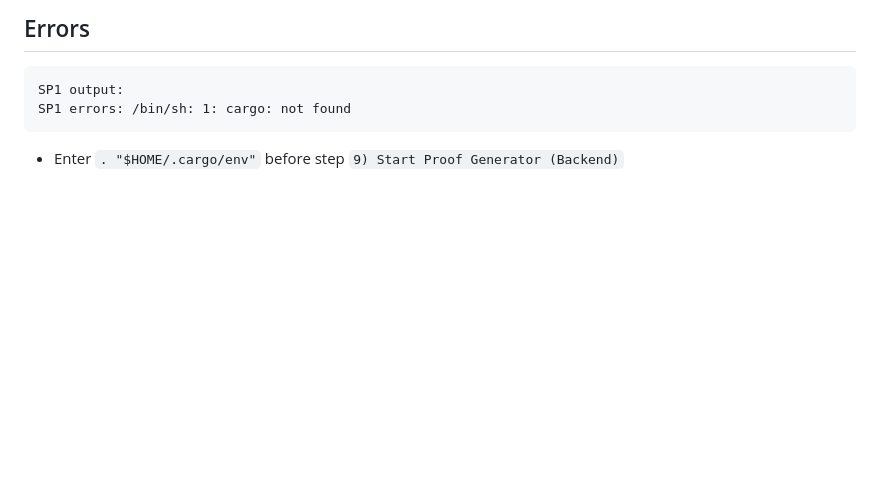
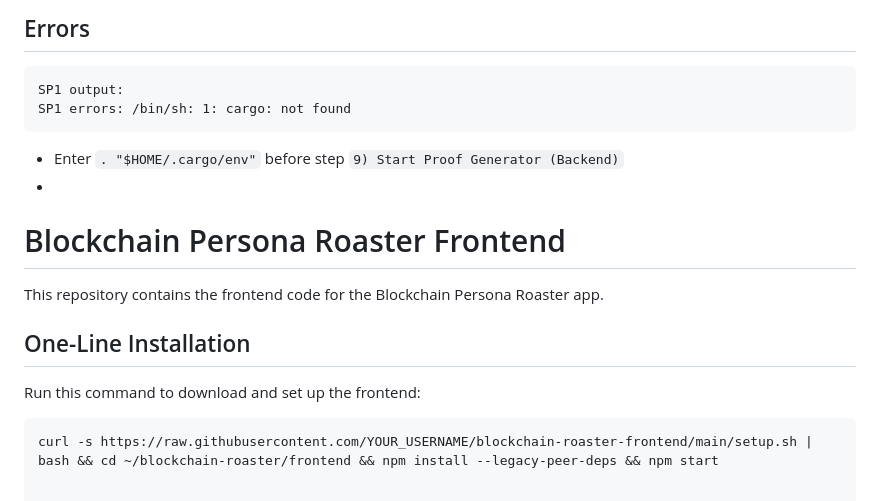
Before and after one commit to pouyaneth/RoastMe-SP1, a Markdown page: README.md, the part around the change. Drawn GitHub-style; blank space fills up the shorter version.

````diff
--- a/README.md
+++ b/README.md
@@ -175,3 +175,16 @@ SP1 output:
 SP1 errors: /bin/sh: 1: cargo: not found
 ```
 * Enter `. "$HOME/.cargo/env"` before step `9) Start Proof Generator (Backend)`
+*
+
+
+# Blockchain Persona Roaster Frontend
+
+This repository contains the frontend code for the Blockchain Persona Roaster app.
+
+## One-Line Installation
+
+Run this command to download and set up the frontend:
+
+```bash
+curl -s https://raw.githubusercontent.com/YOUR_USERNAME/blockchain-roaster-frontend/main/setup.sh | bash && cd ~/blockchain-roaster/frontend && npm install --legacy-peer-deps && npm start
````
